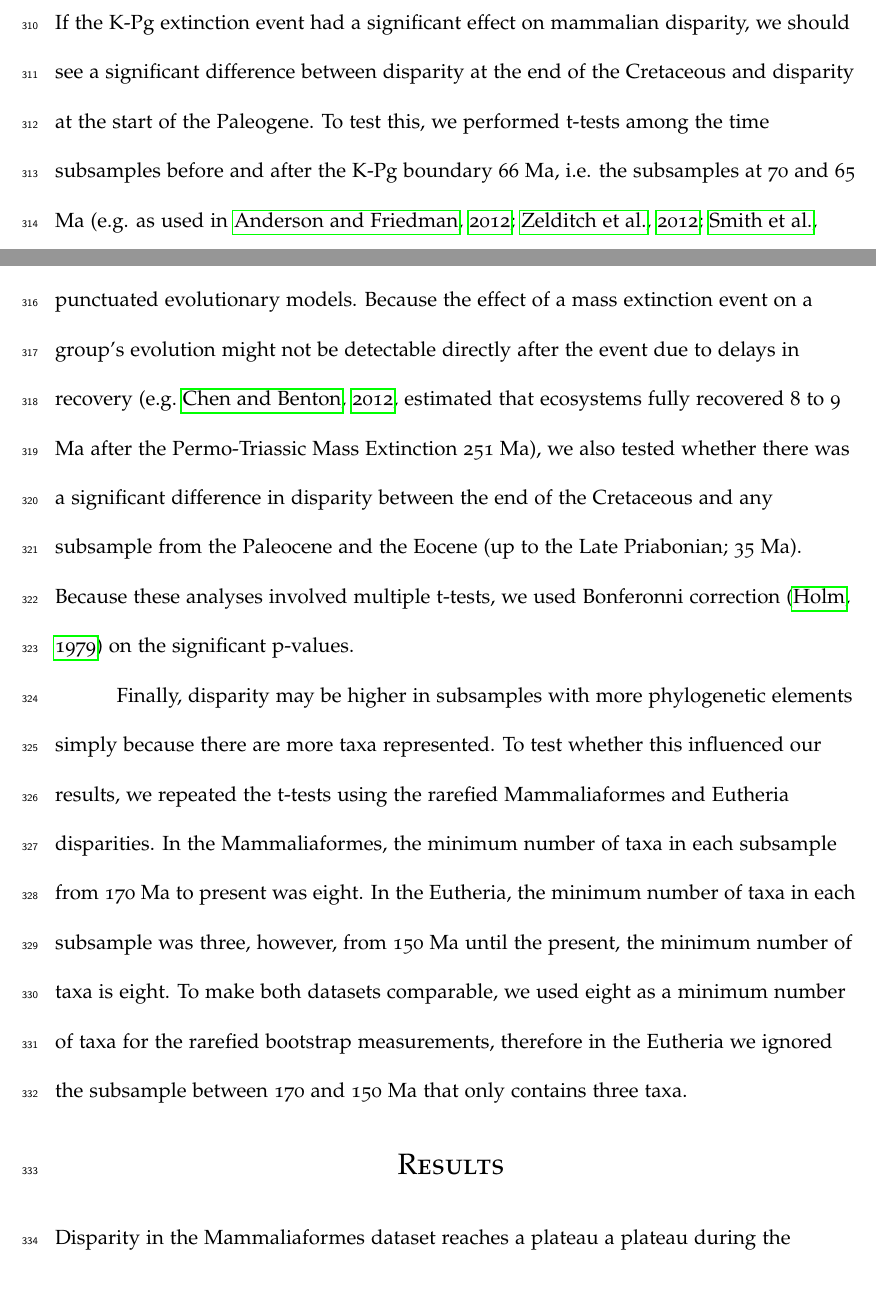
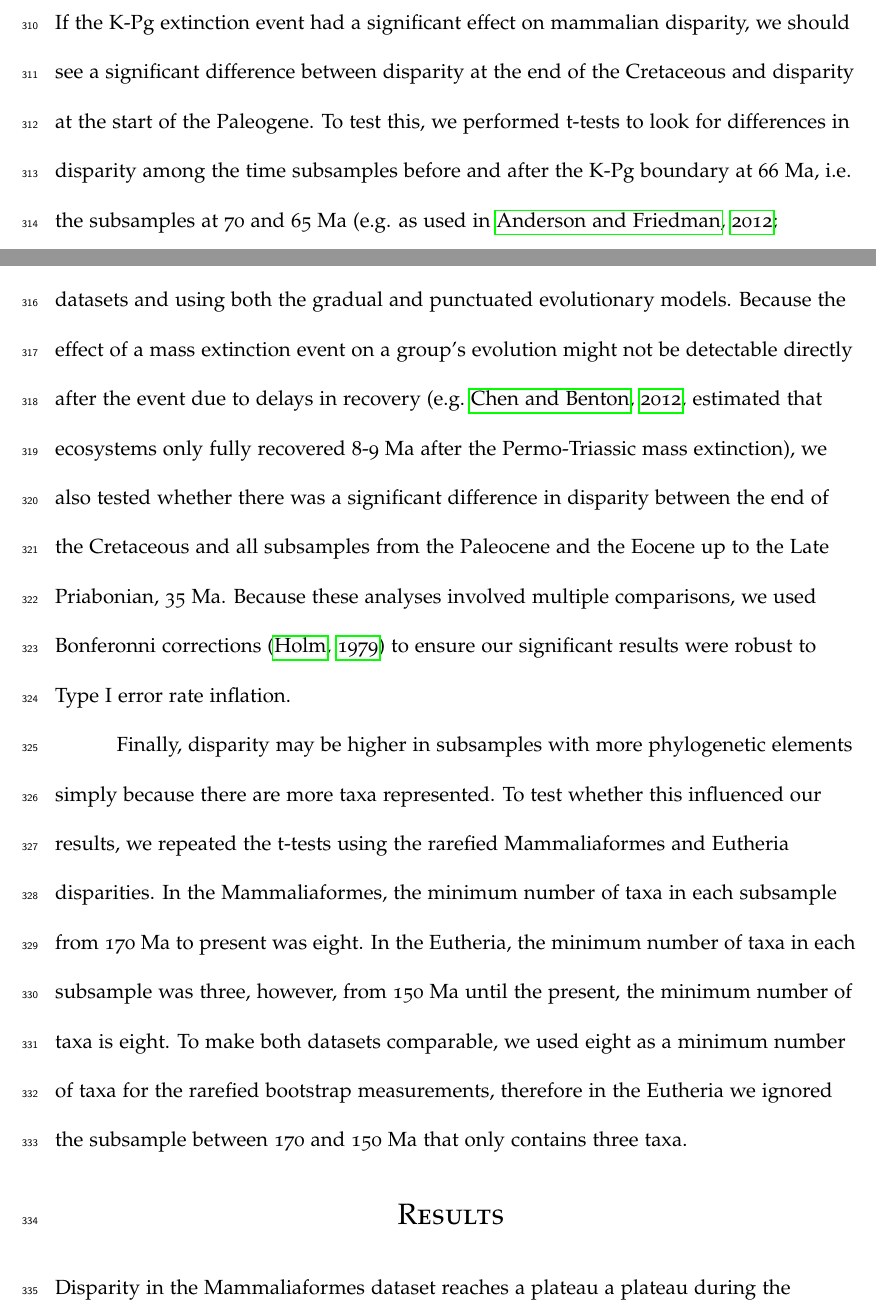
Before and after one commit to TGuillerme/SpatioTemporal_Disparity, a LaTeX paper (Writing/STD_draft.tex): two parts of pages 17 and 18 of 40, joined at a grey line, cut so that both start at the same text, the shorter picture padded with empty space. Compiled offline with pdfLaTeX.

Commit message:
Minor edits and comments to methods

```diff
--- a/Writing/STD_draft.tex
+++ b/Writing/STD_draft.tex
@@ -338,9 +338,11 @@ We report the results of these analyses in the Supplementary Materials (@@@). %
 %Testing the difference section
 \subsection{Testing the effects of the K-Pg extinction on mammalian disparity}
 If the K-Pg extinction event had a significant effect on mammalian disparity, we should see a significant difference between disparity at the end of the Cretaceous and disparity at the start of the Paleogene.
-To test this, we performed t-tests among the time subsamples before and after the K-Pg boundary 66 Ma, i.e. the subsamples at 70 and 65 Ma \citep[e.g. as used in][]{anderson2012using,zelditch2012geometric,smith2014joined}, for both Mammaliaformes and Eutheria datasets and using both the gradual and punctuated evolutionary models.
-Because the effect of a mass extinction event on a group's evolution might not be detectable directly after the event due to delays in recovery \citep[e.g.][estimated that ecosystems fully recovered 8 to 9 Ma after the Permo-Triassic Mass Extinction 251 Ma]{chen2012timing}, we also tested whether there was a significant difference in disparity between the end of the Cretaceous and any subsample from the Paleocene and the Eocene (up to the Late Priabonian; 35 Ma).
-Because these analyses involved multiple t-tests, we used Bonferonni correction \citep{holm1979simple} on the significant p-values.
+To test this, we performed t-tests to look for differences in disparity among the time subsamples before and after the K-Pg boundary at 66 Ma, i.e. the subsamples at 70 and 65 Ma \citep[e.g. as used in][]{anderson2012using,zelditch2012geometric,smith2014joined}, for both the Mammaliaformes and Eutheria datasets and using both the gradual and punctuated evolutionary models.
+Because the effect of a mass extinction event on a group's evolution might not be detectable directly after the event due to delays in recovery \citep[e.g.][estimated that ecosystems only fully recovered 8-9 Ma after the Permo-Triassic mass extinction]{chen2012timing}, we also tested whether there was a significant difference in disparity between the end of the Cretaceous and all subsamples from the Paleocene and the Eocene up to the Late Priabonian, 35 Ma.
+% NC: Explain why you stop at 35 Ma and not 50 Ma (60 - 9 = 51 not 35). Stuff about wanting to include the PETM.
+Because these analyses involved multiple comparisons, we used Bonferonni corrections \citep{holm1979simple} to ensure our significant results were robust to Type I error rate inflation.
+
 
 %Moved that from above for explaining the rarefaction
 Finally, disparity may be higher in subsamples with more phylogenetic elements simply because there are more taxa represented.
```
Also changed, not shown: Writing/STD_draft.tex (3 more changed lines).
